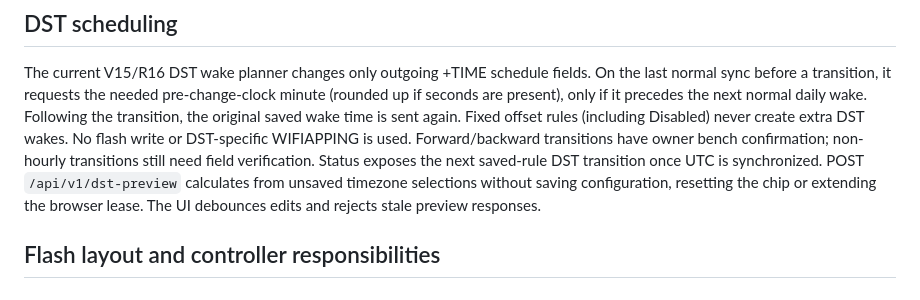
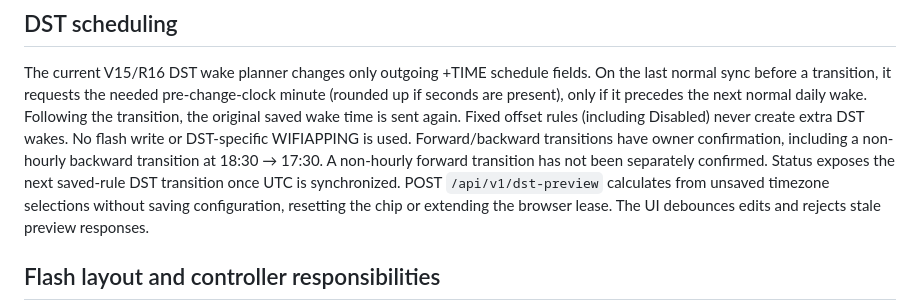
Before and after one commit to maddenste/Chouchin-899-latest-revision, a Markdown page: docs/ARCHITECTURE.md, the part around the change. Rendered like a GitHub page.

```diff
--- a/docs/ARCHITECTURE.md
+++ b/docs/ARCHITECTURE.md
@@ -70,7 +70,8 @@ precedes the next normal daily wake.
 Following the transition, the original saved wake time is sent again. Fixed
 offset rules (including Disabled) never create extra DST wakes. No flash write
 or DST-specific WIFIAPPING is used. Forward/backward transitions have owner
-bench confirmation; non-hourly transitions still need field verification.
+confirmation, including a non-hourly backward transition at 18:30 → 17:30.
+A non-hourly forward transition has not been separately confirmed.
 Status exposes the next saved-rule DST transition once UTC is synchronized.
 POST `/api/v1/dst-preview` calculates from unsaved timezone selections without
 saving configuration, resetting the chip or extending the browser lease.
```
Also changed, not shown: docs/TESTING.md (+2 -1 lines).
